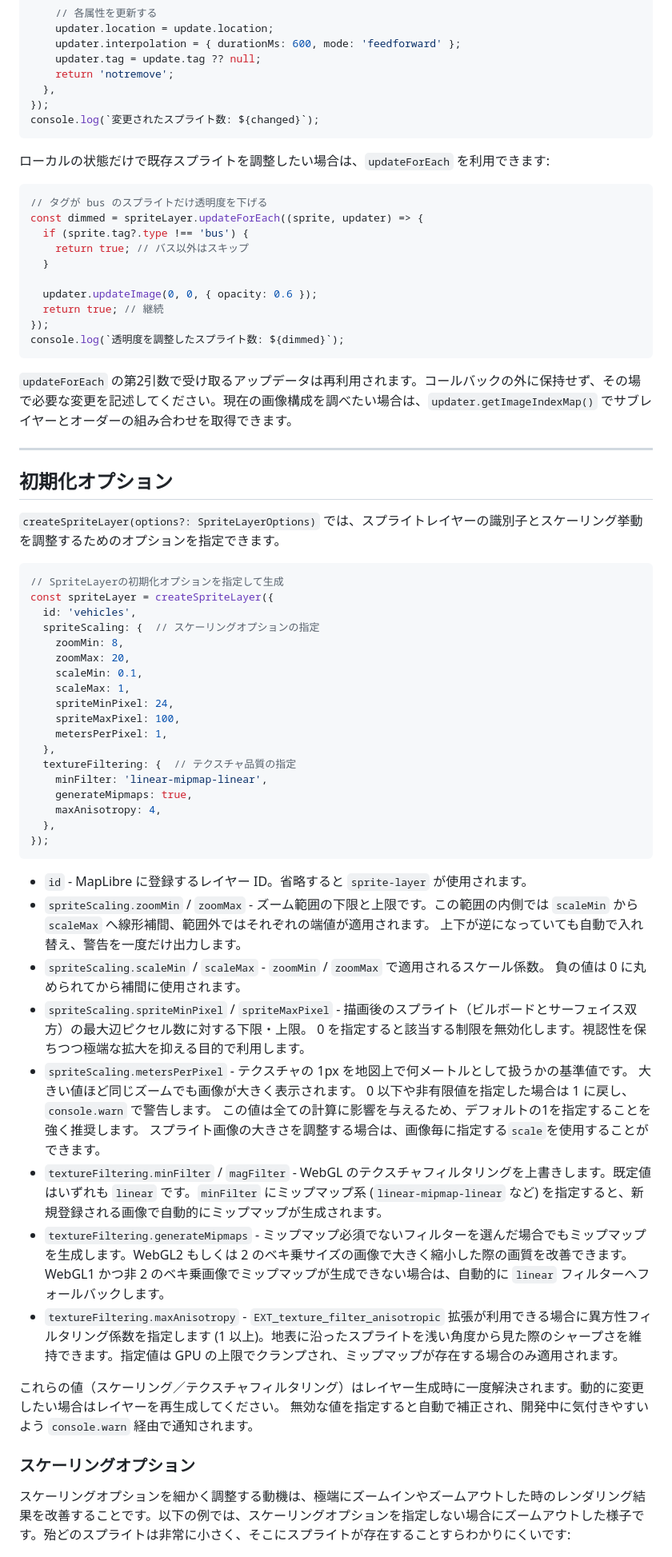
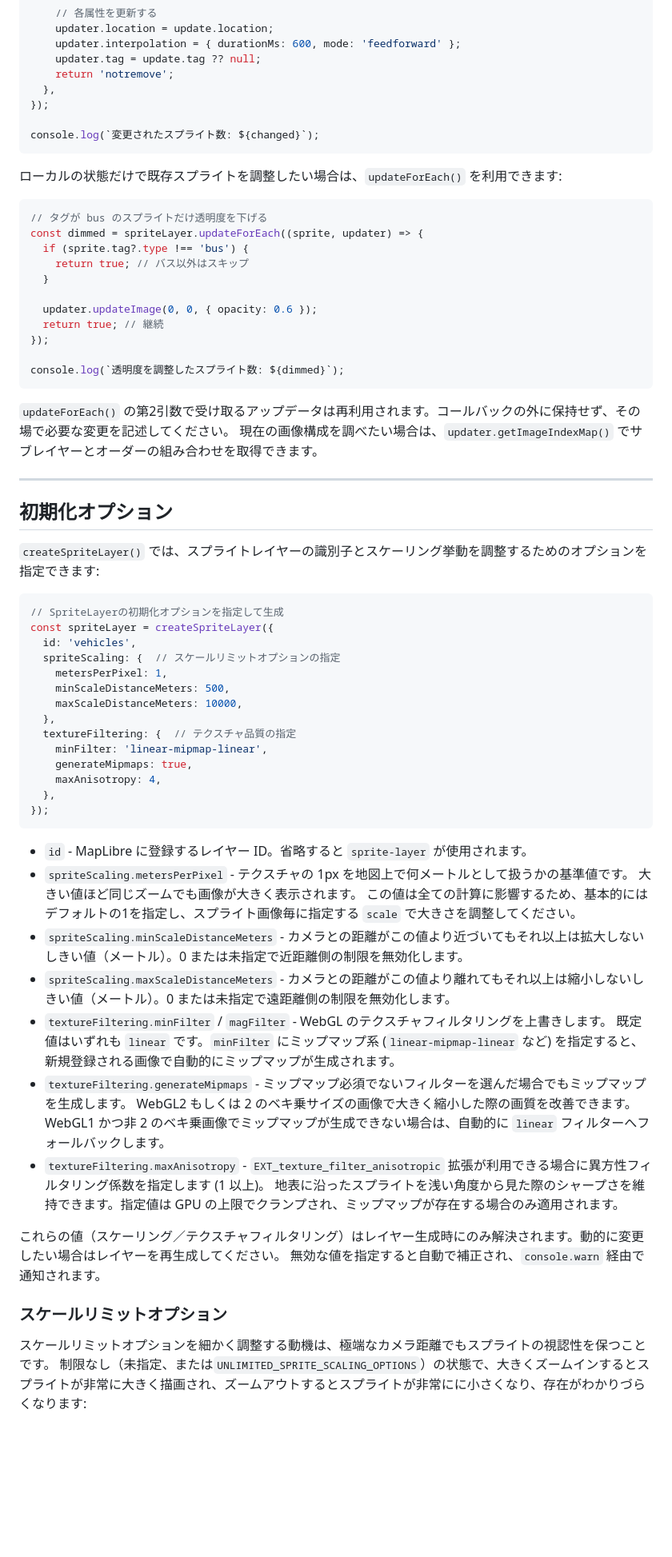
Before and after one commit to kekyo/maplibre-gl-layers, a Markdown page: README_ja.md, the part around the change printed below. Shown: that part at 80% size. Drawn GitHub-style; blank space fills up the shorter version.

Commit message:
doc: Updated README.

````diff
--- a/README_ja.md
+++ b/README_ja.md
@@ -1008,10 +1031,11 @@ const changed = spriteLayer.mutateSprites(serverUpdates, {
     return 'notremove';
   },
 });
+
 console.log(`変更されたスプライト数: ${changed}`);
 ```
 
-ローカルの状態だけで既存スプライトを調整したい場合は、`updateForEach` を利用できます:
+ローカルの状態だけで既存スプライトを調整したい場合は、`updateForEach()` を利用できます:
 
 ```typescript
 // タグが bus のスプライトだけ透明度を下げる
@@ -1023,29 +1047,27 @@ const dimmed = spriteLayer.updateForEach((sprite, updater) => {
   updater.updateImage(0, 0, { opacity: 0.6 });
   return true; // 継続
 });
+
 console.log(`透明度を調整したスプライト数: ${dimmed}`);
 ```
 
-`updateForEach` の第2引数で受け取るアップデータは再利用されます。コールバックの外に保持せず、その場で必要な変更を記述してください。現在の画像構成を調べたい場合は、`updater.getImageIndexMap()` でサブレイヤーとオーダーの組み合わせを取得できます。
+`updateForEach()` の第2引数で受け取るアップデータは再利用されます。コールバックの外に保持せず、その場で必要な変更を記述してください。
+現在の画像構成を調べたい場合は、`updater.getImageIndexMap()` でサブレイヤーとオーダーの組み合わせを取得できます。
 
 ---
 
 ## 初期化オプション
 
-`createSpriteLayer(options?: SpriteLayerOptions)` では、スプライトレイヤーの識別子とスケーリング挙動を調整するためのオプションを指定できます。
+`createSpriteLayer()` では、スプライトレイヤーの識別子とスケーリング挙動を調整するためのオプションを指定できます:
 
 ```typescript
 // SpriteLayerの初期化オプションを指定して生成
 const spriteLayer = createSpriteLayer({
   id: 'vehicles',
-  spriteScaling: {  // スケーリングオプションの指定
-    zoomMin: 8,
-    zoomMax: 20,
-    scaleMin: 0.1,
-    scaleMax: 1,
-    spriteMinPixel: 24,
-    spriteMaxPixel: 100,
+  spriteScaling: {  // スケールリミットオプションの指定
     metersPerPixel: 1,
+    minScaleDistanceMeters: 500,
+    maxScaleDistanceMeters: 10000,
   },
   textureFiltering: {  // テクスチャ品質の指定
     minFilter: 'linear-mipmap-linear',
@@ -1056,27 +1078,26 @@ const spriteLayer = createSpriteLayer({
 ```
 
 - `id` - MapLibre に登録するレイヤー ID。省略すると `sprite-layer` が使用されます。
-- `spriteScaling.zoomMin` / `zoomMax` - ズーム範囲の下限と上限です。この範囲の内側では `scaleMin` から `scaleMax` へ線形補間、範囲外ではそれぞれの端値が適用されます。
-  上下が逆になっていても自動で入れ替え、警告を一度だけ出力します。
-- `spriteScaling.scaleMin` / `scaleMax` - `zoomMin` / `zoomMax` で適用されるスケール係数。
-  負の値は 0 に丸められてから補間に使用されます。
-- `spriteScaling.spriteMinPixel` / `spriteMaxPixel` - 描画後のスプライト（ビルボードとサーフェイス双方）の最大辺ピクセル数に対する下限・上限。
-  0 を指定すると該当する制限を無効化します。視認性を保ちつつ極端な拡大を抑える目的で利用します。
 - `spriteScaling.metersPerPixel` - テクスチャの 1px を地図上で何メートルとして扱うかの基準値です。
   大きい値ほど同じズームでも画像が大きく表示されます。
-  0 以下や非有限値を指定した場合は 1 に戻し、`console.warn` で警告します。
-  この値は全ての計算に影響を与えるため、デフォルトの1を指定することを強く推奨します。
-  スプライト画像の大きさを調整する場合は、画像毎に指定する`scale`を使用することができます。
-- `textureFiltering.minFilter` / `magFilter` - WebGL のテクスチャフィルタリングを上書きします。既定値はいずれも `linear` です。`minFilter` にミップマップ系 (`linear-mipmap-linear` など) を指定すると、新規登録される画像で自動的にミップマップが生成されます。
-- `textureFiltering.generateMipmaps` - ミップマップ必須でないフィルターを選んだ場合でもミップマップを生成します。WebGL2 もしくは 2 のベキ乗サイズの画像で大きく縮小した際の画質を改善できます。WebGL1 かつ非 2 のベキ乗画像でミップマップが生成できない場合は、自動的に `linear` フィルターへフォールバックします。
-- `textureFiltering.maxAnisotropy` - `EXT_texture_filter_anisotropic` 拡張が利用できる場合に異方性フィルタリング係数を指定します (1 以上)。地表に沿ったスプライトを浅い角度から見た際のシャープさを維持できます。指定値は GPU の上限でクランプされ、ミップマップが存在する場合のみ適用されます。
+  この値は全ての計算に影響するため、基本的にはデフォルトの1を指定し、スプライト画像毎に指定する `scale` で大きさを調整してください。
+- `spriteScaling.minScaleDistanceMeters` - カメラとの距離がこの値より近づいてもそれ以上は拡大しないしきい値（メートル）。0 または未指定で近距離側の制限を無効化します。
+- `spriteScaling.maxScaleDistanceMeters` - カメラとの距離がこの値より離れてもそれ以上は縮小しないしきい値（メートル）。0 または未指定で遠距離側の制限を無効化します。
+- `textureFiltering.minFilter` / `magFilter` - WebGL のテクスチャフィルタリングを上書きします。
+  既定値はいずれも `linear` です。`minFilter` にミップマップ系 (`linear-mipmap-linear` など) を指定すると、新規登録される画像で自動的にミップマップが生成されます。
+- `textureFiltering.generateMipmaps` - ミップマップ必須でないフィルターを選んだ場合でもミップマップを生成します。
+  WebGL2 もしくは 2 のベキ乗サイズの画像で大きく縮小した際の画質を改善できます。
+  WebGL1 かつ非 2 のベキ乗画像でミップマップが生成できない場合は、自動的に `linear` フィルターへフォールバックします。
+- `textureFiltering.maxAnisotropy` - `EXT_texture_filter_anisotropic` 拡張が利用できる場合に異方性フィルタリング係数を指定します (1 以上)。
+  地表に沿ったスプライトを浅い角度から見た際のシャープさを維持できます。指定値は GPU の上限でクランプされ、ミップマップが存在する場合のみ適用されます。
 
-これらの値（スケーリング／テクスチャフィルタリング）はレイヤー生成時に一度解決されます。動的に変更したい場合はレイヤーを再生成してください。
-無効な値を指定すると自動で補正され、開発中に気付きやすいよう `console.warn` 経由で通知されます。
+これらの値（スケーリング／テクスチャフィルタリング）はレイヤー生成時にのみ解決されます。動的に変更したい場合はレイヤーを再生成してください。
+無効な値を指定すると自動で補正され、`console.warn` 経由で通知されます。
 
-### スケーリングオプション
+### スケールリミットオプション
 
-スケーリングオプションを細かく調整する動機は、極端にズームインやズームアウトした時のレンダリング結果を改善することです。以下の例では、スケーリングオプションを指定しない場合にズームアウトした様子です。殆どのスプライトは非常に小さく、そこにスプライトが存在することすらわかりにくいです:
+スケールリミットオプションを細かく調整する動機は、極端なカメラ距離でもスプライトの視認性を保つことです。
+制限なし（未指定、または`UNLIMITED_SPRITE_SCALING_OPTIONS`）の状態で、大きくズームインするとスプライトが非常に大きく描画され、ズームアウトするとスプライトが非常にに小さくなり、存在がわかりづらくなります:
 
 ![Unlimited](images/scaling1.png)
 
````
Also changed, not shown: other parts of README_ja.md (+149 -118 lines), README.md (+179 -149 lines).
